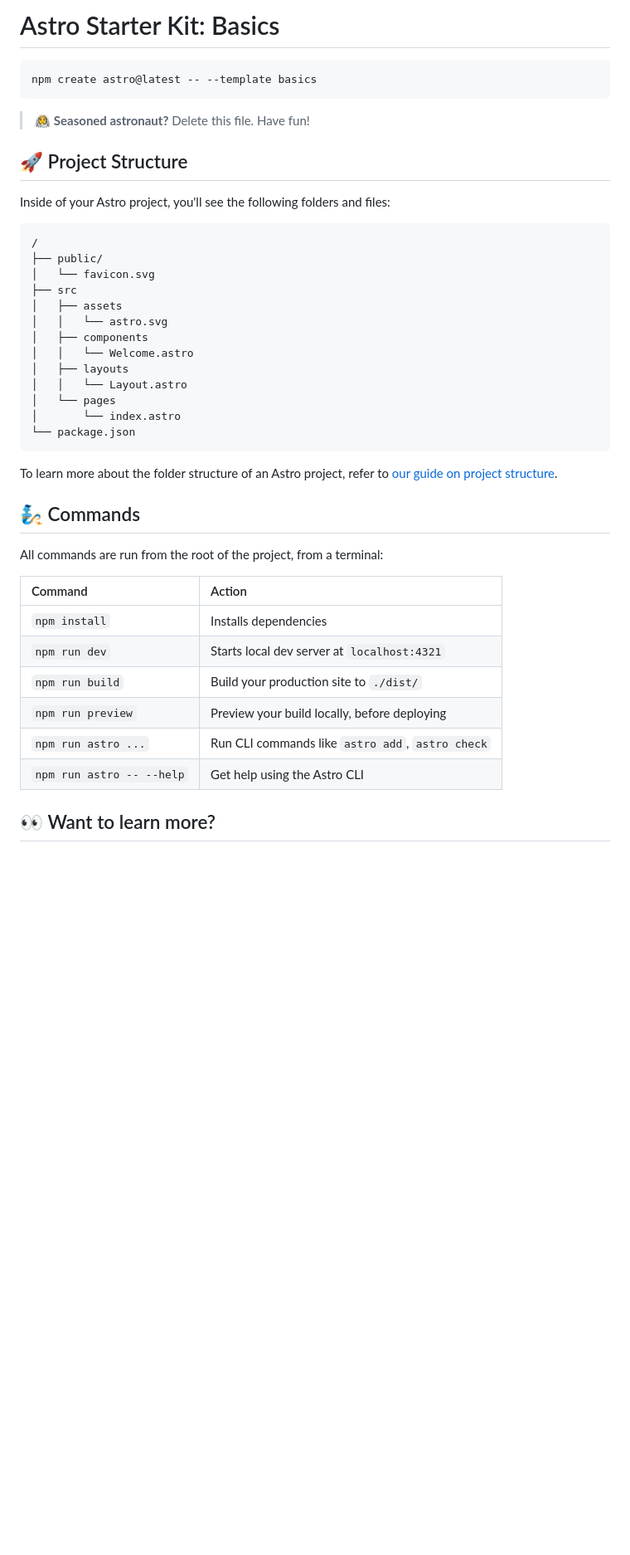
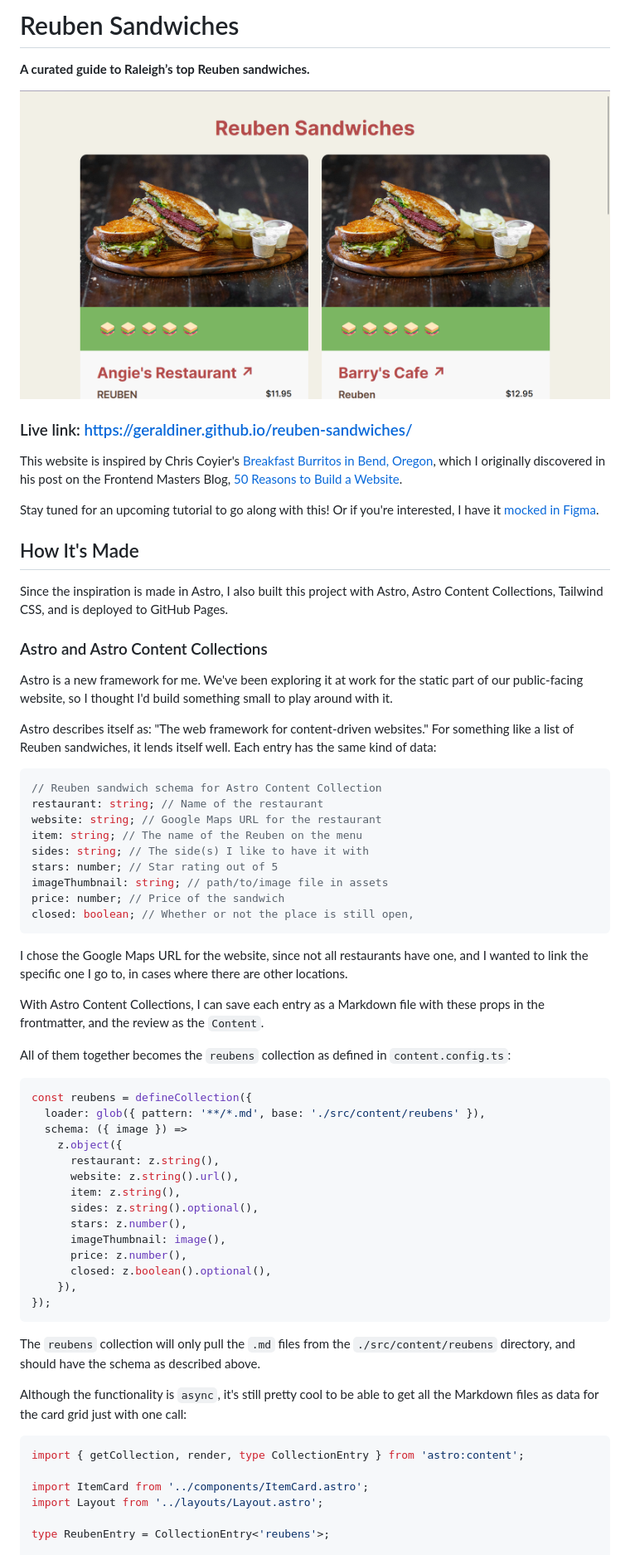
Before and after one commit to geraldiner/reuben-sandwiches, a Markdown page: README.md, the part around one of its changes. Shown at 83% size. Rendered like a GitHub page; pictures changed too: images/reuben-sandwiches.png (added); blank space fills up the shorter version.

Commit message:
chore: Update README

````diff
--- a/README.md
+++ b/README.md
@@ -1,45 +1,69 @@
-# Astro Starter Kit: Basics
+# Reuben Sandwiches
 
-```sh
-npm create astro@latest -- --template basics
+**A curated guide to Raleigh’s top Reuben sandwiches.**
+
+![Reuben Sandwiches site thumbnail](./images/reuben-sandwiches.png)
+
+### Live link: https://geraldiner.github.io/reuben-sandwiches/
+
+This website is inspired by Chris Coyier's [Breakfast Burritos in Bend, Oregon](https://breakfast-burritos.chriscoyier.net/), which I originally discovered in his post on the Frontend Masters Blog, [50 Reasons to Build a Website](https://frontendmasters.com/blog/50-reasons-to-build-a-website/?utm_source=cassidoo&utm_medium=email&utm_campaign=change-your-life-today-dont-gamble-on-the-future).
+
+Stay tuned for an upcoming tutorial to go along with this! Or if you're interested, I have it [mocked in Figma](https://www.figma.com/design/xn7zRq1m7FRtzthczoWU1e/Reuben-Sandwiches?node-id=1-2&t=IIpU2b7b833KMxwM-1).
+
+## How It's Made
+
+Since the inspiration is made in Astro, I also built this project with Astro, Astro Content Collections, Tailwind CSS, and is deployed to GitHub Pages.
+
+### Astro and Astro Content Collections
+
+Astro is a new framework for me. We've been exploring it at work for the static part of our public-facing website, so I thought I'd build something small to play around with it.
+
+Astro describes itself as: "The web framework for content-driven websites." For something like a list of Reuben sandwiches, it lends itself well. Each entry has the same kind of data:
+
+```tsx
+// Reuben sandwich schema for Astro Content Collection
+restaurant: string; // Name of the restaurant
+website: string; // Google Maps URL for the restaurant
+item: string; // The name of the Reuben on the menu
+sides: string; // The side(s) I like to have it with
+stars: number; // Star rating out of 5
+imageThumbnail: string; // path/to/image file in assets
+price: number; // Price of the sandwich
+closed: boolean; // Whether or not the place is still open,
 ```
 
-> 🧑‍🚀 **Seasoned astronaut?** Delete this file. Have fun!
+I chose the Google Maps URL for the website, since not all restaurants have one, and I wanted to link the specific one I go to, in cases where there are other locations.
 
-## 🚀 Project Structure
+With Astro Content Collections, I can save each entry as a Markdown file with these props in the frontmatter, and the review as the `Content`.
 
-Inside of your Astro project, you'll see the following folders and files:
+All of them together becomes the `reubens` collection as defined in `content.config.ts`:
 
-```text
-/
-├── public/
-│   └── favicon.svg
-├── src
-│   ├── assets
-│   │   └── astro.svg
-│   ├── components
-│   │   └── Welcome.astro
-│   ├── layouts
-│   │   └── Layout.astro
-│   └── pages
-│       └── index.astro
-└── package.json
+```ts
+const reubens = defineCollection({
+  loader: glob({ pattern: '**/*.md', base: './src/content/reubens' }),
+  schema: ({ image }) =>
+    z.object({
+      restaurant: z.string(),
+      website: z.string().url(),
+      item: z.string(),
+      sides: z.string().optional(),
+      stars: z.number(),
+      imageThumbnail: image(),
+      price: z.number(),
+      closed: z.boolean().optional(),
+    }),
+});
 ```
 
-To learn more about the folder structure of an Astro project, refer to [our guide on project structure](https://docs.astro.build/en/basics/project-structure/).
+The `reubens` collection will only pull the `.md` files from the `./src/content/reubens` directory, and should have the schema as described above.
 
-## 🧞 Commands
+Although the functionality is `async`, it's still pretty cool to be able to get all the Markdown files as data for the card grid just with one call:
 
-All commands are run from the root of the project, from a terminal:
+```tsx
+import { getCollection, render, type CollectionEntry } from 'astro:content';
 
-| Command                   | Action                                           |
-| :------------------------ | :----------------------------------------------- |
-| `npm install`             | Installs dependencies                            |
-| `npm run dev`             | Starts local dev server at `localhost:4321`      |
-| `npm run build`           | Build your production site to `./dist/`          |
-| `npm run preview`         | Preview your build locally, before deploying     |
-| `npm run astro ...`       | Run CLI commands like `astro add`, `astro check` |
-| `npm run astro -- --help` | Get help using the Astro CLI                     |
+import ItemCard from '../components/ItemCard.astro';
+import Layout from '../layouts/Layout.astro';
 
-## 👀 Want to learn more?
+type ReubenEntry = CollectionEntry<'reubens'>;
 
````
Also changed, not shown: other parts of README.md (+64 -1 lines).
